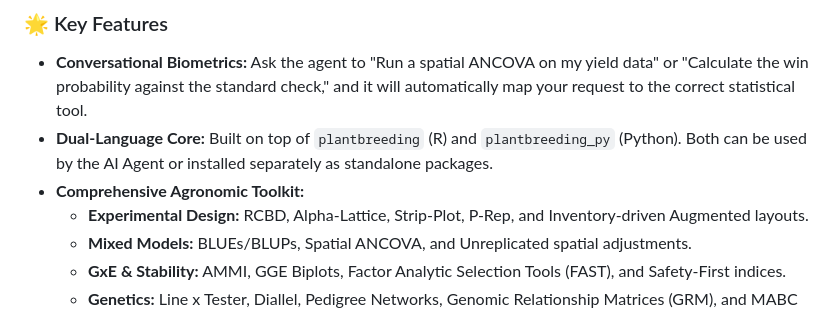
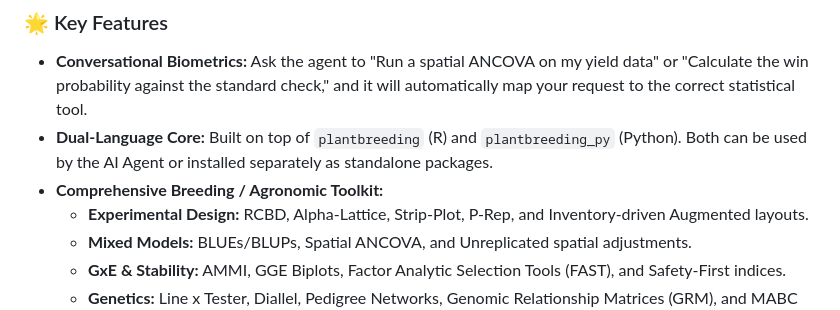
Before and after one commit to rosyaraur/plantbreeding-, a Markdown page: readme.md, the part around the change. GitHub-like rendering.

Commit message:
Revise toolkit description in README
Updated the feature description to reflect a broader focus on breeding and agronomy.

```diff
--- a/readme.md
+++ b/readme.md
@@ -23,7 +23,7 @@ It bridges the gap between natural language and complex statistical computing. U
 
 * **Conversational Biometrics:** Ask the agent to "Run a spatial ANCOVA on my yield data" or "Calculate the win probability against the standard check," and it will automatically map your request to the correct statistical tool.
 * **Dual-Language Core:** Built on top of `plantbreeding` (R) and `plantbreeding_py` (Python). Both can be used by the AI Agent or installed separately as standalone packages.
-* **Comprehensive Agronomic Toolkit:**
+* **Comprehensive Breeding / Agronomic Toolkit:**
   * **Experimental Design:** RCBD, Alpha-Lattice, Strip-Plot, P-Rep, and Inventory-driven Augmented layouts.
   * **Mixed Models:** BLUEs/BLUPs, Spatial ANCOVA, and Unreplicated spatial adjustments.
   * **GxE & Stability:** AMMI, GGE Biplots, Factor Analytic Selection Tools (FAST), and Safety-First indices.
```
